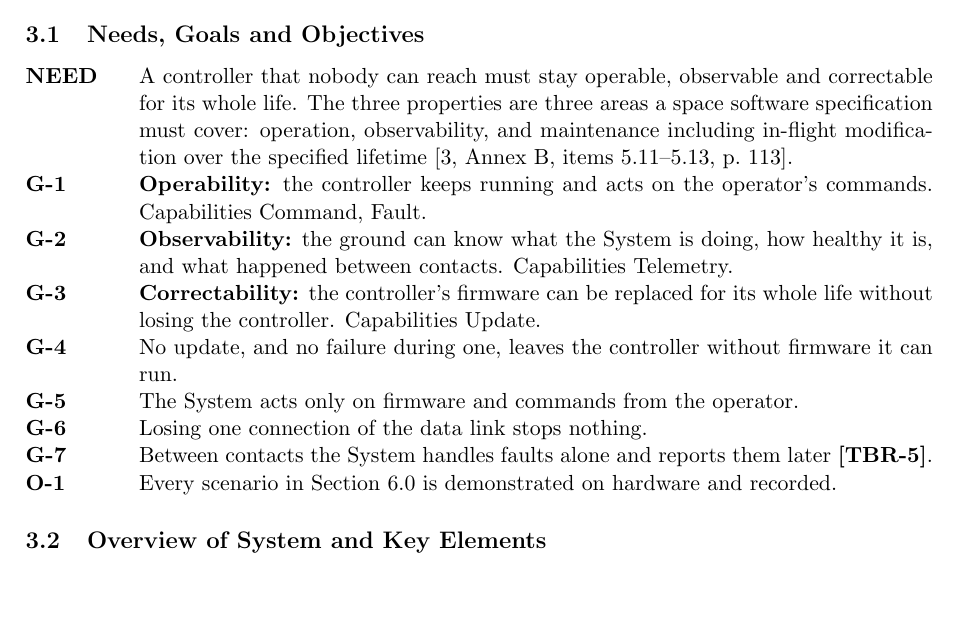
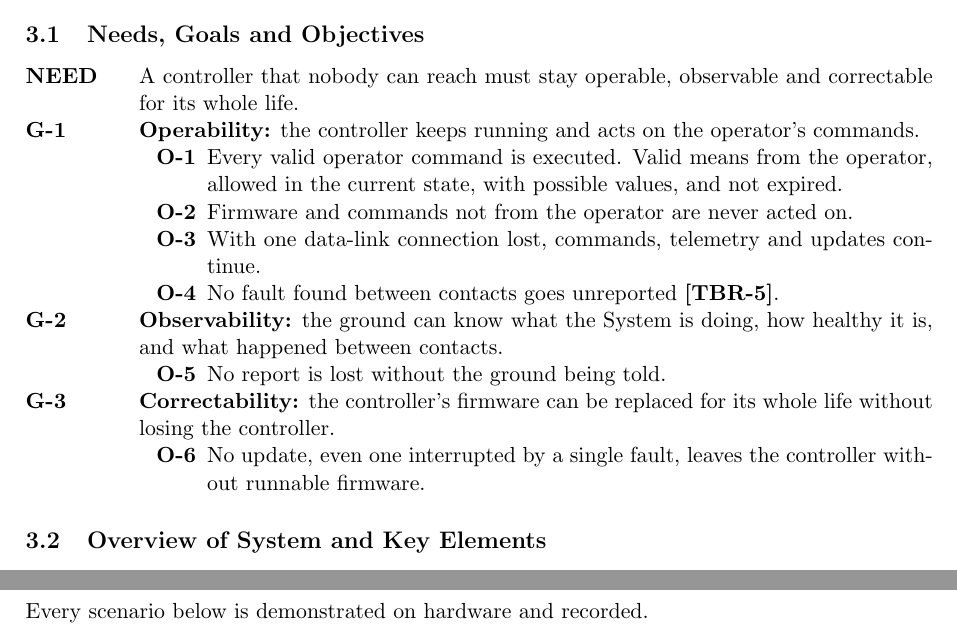
Before and after one commit to Tocki28/fail-safe-in-orbit-reprogramming, a LaTeX document (docs/conops/main.tex): part of page 4 of 8 before the commit and two parts of pages 4 and 6 of 8 after it, the two joined at a grey line, cut so that both start at the same text, the shorter picture padded with empty space. Compiled offline with pdfLaTeX.

Commit message:
ConOps 3.1: need, three goals, objectives under the goal they serve
Follows NASA's definitions (SP-2016-6105 Rev 2, Sec. 4.1, p. 49): goals
elaborate the need; each objective relates to a particular goal and is
verifiable, stated with "every"/"never"/"no" rather than numbers until
the requirements phase. The former G-4 to G-7 become objectives O-2 to
O-6; "demonstrated on hardware and recorded" moves to the start of
Chapter 6, since it is how the System is proven, not something it does.

Co-Authored-By: Claude Opus 5.5 <noreply@anthropic.com>

```diff
--- a/docs/conops/main.tex
+++ b/docs/conops/main.tex
@@ -240,25 +240,29 @@ NASA-HDBK-1009A, 12 March 2025.
 \label{sec:ngo}
 \begin{description}
 \item[NEED] A controller that nobody can reach must stay operable, observable
-  and correctable for its whole life. The three properties are three areas a
-  space software specification must cover: operation, observability, and
-  maintenance including in-flight modification over the specified lifetime
-  [3, Annex~B, items 5.11--5.13, p.~113].
+  and correctable for its whole life.
 \item[G-1] \textbf{Operability:} the controller keeps running and acts on the
-  operator's commands. Capabilities Command, Fault.
+  operator's commands.
+  \begin{itemize}[leftmargin=1.2cm]
+  \item[\textbf{O-1}] Every valid operator command is executed. Valid means from the
+    operator, allowed in the current state, with possible values, and not
+    expired.
+  \item[\textbf{O-2}] Firmware and commands not from the operator are never acted on.
+  \item[\textbf{O-3}] With one data-link connection lost, commands, telemetry and
+    updates continue.
+  \item[\textbf{O-4}] No fault found between contacts goes unreported \tbr{faults}.
+  \end{itemize}
 \item[G-2] \textbf{Observability:} the ground can know what the System is
-  doing, how healthy it is, and what happened between contacts. Capabilities
-  Telemetry.
+  doing, how healthy it is, and what happened between contacts.
+  \begin{itemize}[leftmargin=1.2cm]
+  \item[\textbf{O-5}] No report is lost without the ground being told.
+  \end{itemize}
 \item[G-3] \textbf{Correctability:} the controller's firmware can be replaced
-  for its whole life without losing the controller. Capabilities Update.
-\item[G-4] No update, and no failure during one, leaves the controller without
-  firmware it can run.
-\item[G-5] The System acts only on firmware and commands from the operator.
-\item[G-6] Losing one connection of the data link stops nothing.
-\item[G-7] Between contacts the System handles faults alone and reports them
-  later \tbr{faults}.
-\item[O-1] Every scenario in Section~6.0 is demonstrated on hardware and
-  recorded.
+  for its whole life without losing the controller.
+  \begin{itemize}[leftmargin=1.2cm]
+  \item[\textbf{O-6}] No update, even one interrupted by a single fault, leaves the
+    controller without runnable firmware.
+  \end{itemize}
 \end{description}
 
 \subsection{Overview of System and Key Elements}
@@ -364,6 +368,7 @@ deployment.
 
 % ===========================================================================
 \section{Operational Scenarios}
+Every scenario below is demonstrated on hardware and recorded.
 
 \subsection{Nominal Conditions}
 \begin{description}[leftmargin=3cm]
```
Also changed, not shown: docs/conops/ConOps_Remote-Controller-Fail-Safe-Update_Iss1_Rev0_DRAFT.pdf, docs/conops/main.tex (2 more changed lines).
